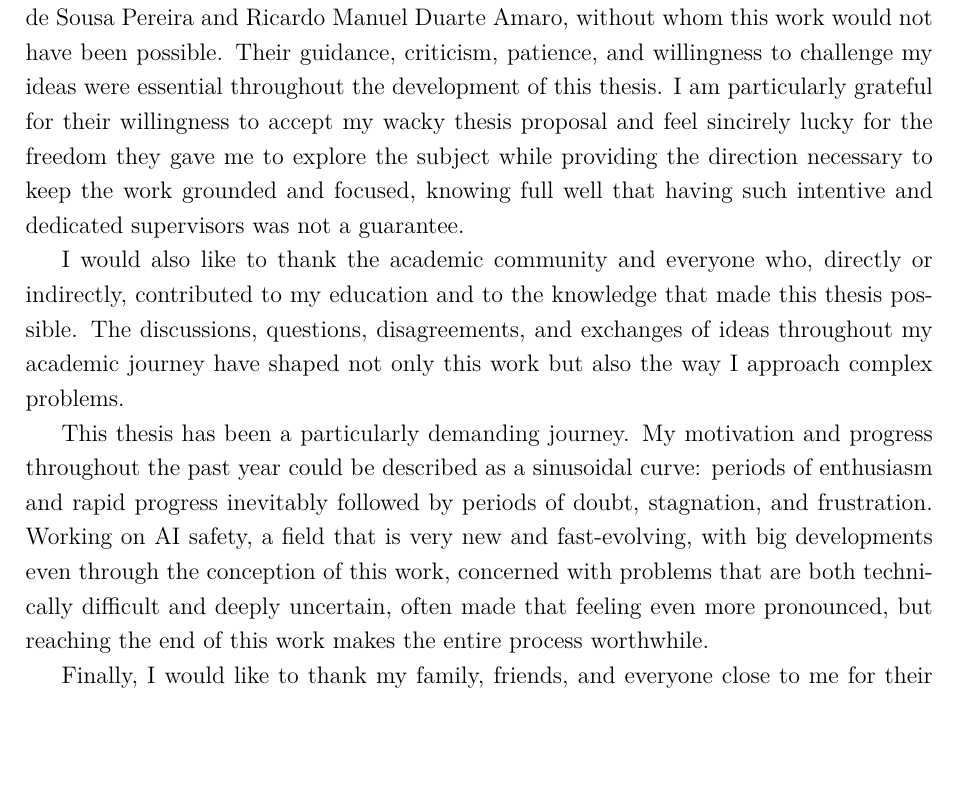
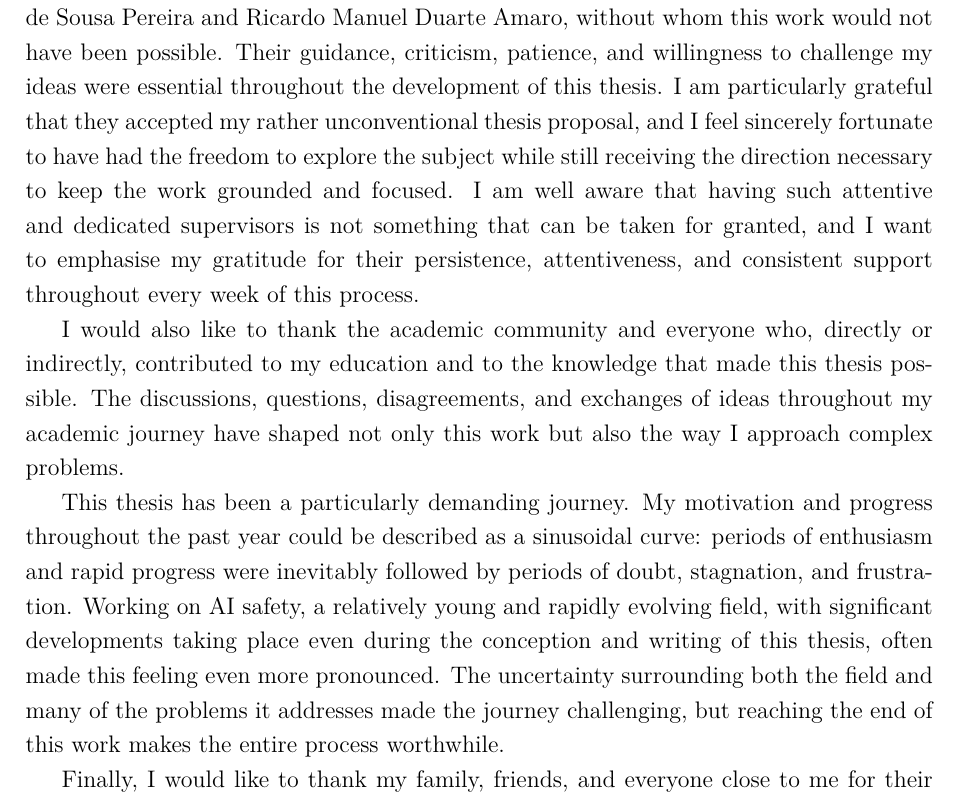
Before and after one commit to Yeshey/Dissertation-AI-safety, a LaTeX thesis (main.tex, which reads src/beforeIntro/acknowledgements.tex): part of page 6 of 82, cut so that both start at the same text, the shorter picture padded with empty space. Compiled offline with XeLaTeX.

Commit message:
Acknowledgments my version made better 1

```diff
--- a/src/beforeIntro/acknowledgements.tex
+++ b/src/beforeIntro/acknowledgements.tex
@@ -2,11 +2,11 @@
 
 I want to take this opportunity to express my sincere gratitude to all those who contributed, in one way or another, to the development and completion of this thesis.
 
-I would like to extend my deepest gratitude to my thesis supervisors, Rúben Filipe de Sousa Pereira and Ricardo Manuel Duarte Amaro, without whom this work would not have been possible. Their guidance, criticism, patience, and willingness to challenge my ideas were essential throughout the development of this thesis. I am particularly grateful for their willingness to accept my wacky thesis proposal and feel sincirely lucky for the freedom they gave me to explore the subject while providing the direction necessary to keep the work grounded and focused, knowing full well that having such intentive and dedicated supervisors was not a guarantee.
+I would like to extend my deepest gratitude to my thesis supervisors, Rúben Filipe de Sousa Pereira and Ricardo Manuel Duarte Amaro, without whom this work would not have been possible. Their guidance, criticism, patience, and willingness to challenge my ideas were essential throughout the development of this thesis. I am particularly grateful that they accepted my rather unconventional thesis proposal, and I feel sincerely fortunate to have had the freedom to explore the subject while still receiving the direction necessary to keep the work grounded and focused. I am well aware that having such attentive and dedicated supervisors is not something that can be taken for granted, and I want to emphasise my gratitude for their persistence, attentiveness, and consistent support throughout every week of this process.
 
 I would also like to thank the academic community and everyone who, directly or indirectly, contributed to my education and to the knowledge that made this thesis possible. The discussions, questions, disagreements, and exchanges of ideas throughout my academic journey have shaped not only this work but also the way I approach complex problems.
 
-This thesis has been a particularly demanding journey. My motivation and progress throughout the past year could be described as a sinusoidal curve: periods of enthusiasm and rapid progress inevitably followed by periods of doubt, stagnation, and frustration. Working on AI safety, a field that is very new and fast-evolving, with big developments even through the conception of this work, concerned with problems that are both technically difficult and deeply uncertain, often made that feeling even more pronounced, but reaching the end of this work makes the entire process worthwhile.
+This thesis has been a particularly demanding journey. My motivation and progress throughout the past year could be described as a sinusoidal curve: periods of enthusiasm and rapid progress were inevitably followed by periods of doubt, stagnation, and frustration. Working on AI safety, a relatively young and rapidly evolving field, with significant developments taking place even during the conception and writing of this thesis, often made this feeling even more pronounced. The uncertainty surrounding both the field and many of the problems it addresses made the journey challenging, but reaching the end of this work makes the entire process worthwhile.
 
 Finally, I would like to thank my family, friends, and everyone close to me for their patience, encouragement, and support throughout this process. Their presence during both productive and difficult periods made this journey considerably easier.
 
```
